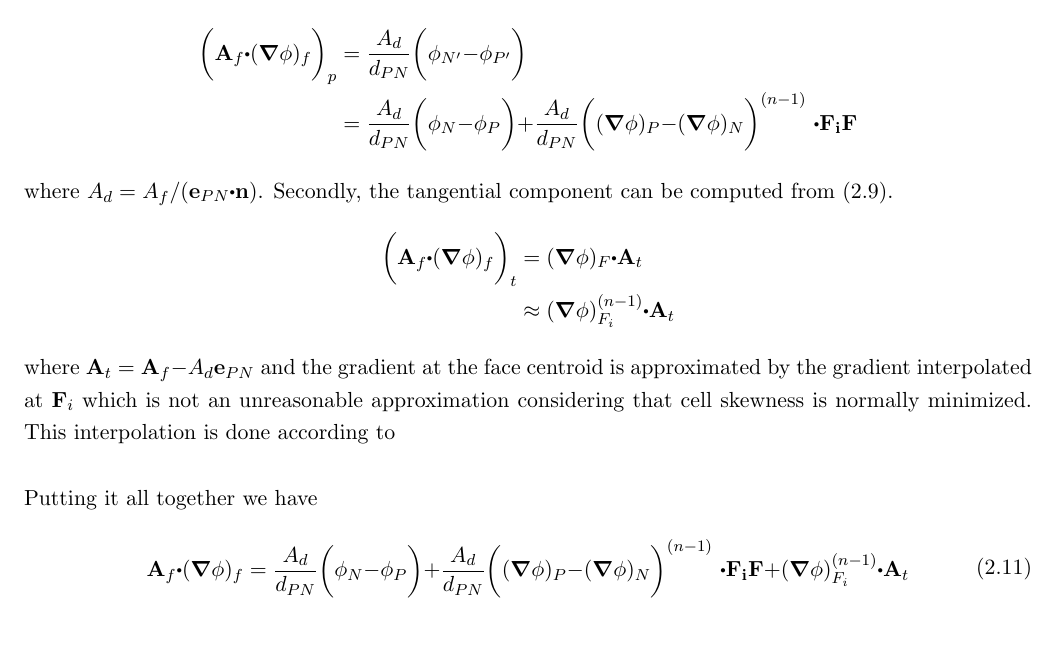
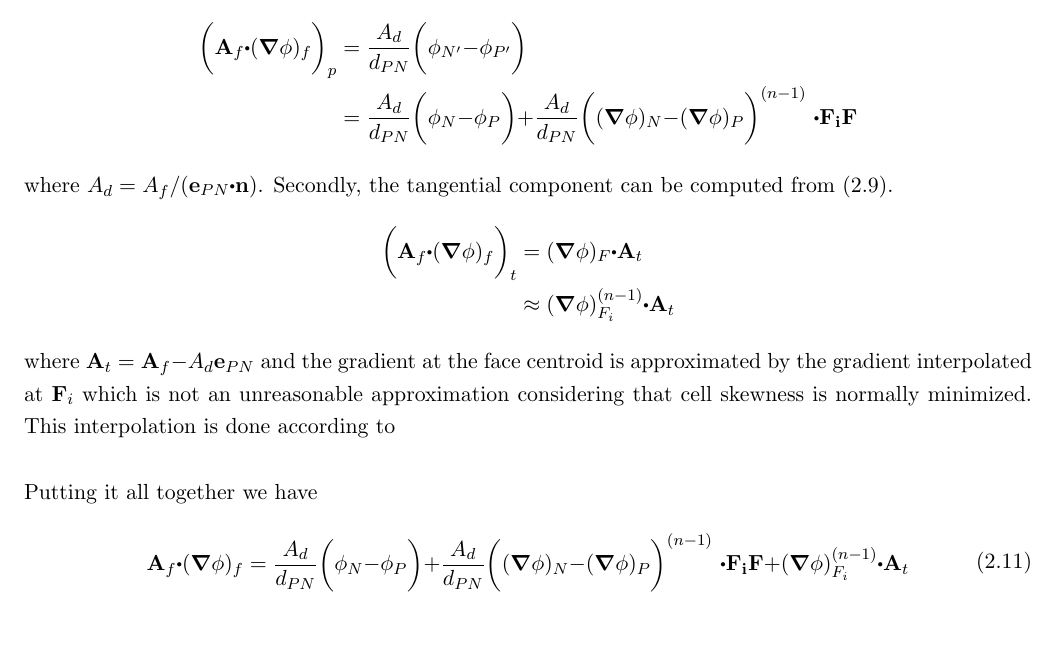
Before and after one commit to Naktakala/INAVSSolver, a LaTeX document (Whitepaper/INAVS_whitepaper.tex): part of page 10 of 17, cut so that both start at the same text. Compiled offline with pdfLaTeX.

```diff
--- a/Whitepaper/INAVS_whitepaper.tex
+++ b/Whitepaper/INAVS_whitepaper.tex
@@ -534,7 +534,7 @@
 \frac{A_d}{d_{PN}} \biggr ( \phi_{N'} - \phi_{P'} \biggr)
 \\
 &= \frac{A_d}{d_{PN}} \biggr ( \phi_{N} - \phi_{P} \biggr)
-+  \frac{ A_d }{d_{PN}} \biggr ( (\bnabla \phi)_P  -  (\bnabla \phi)_N \biggr)^{(n-1)}
++  \frac{ A_d }{d_{PN}} \biggr ( (\bnabla \phi)_N  -  (\bnabla \phi)_P \biggr)^{(n-1)}
 \ \bigcdot \mathbf{F_iF}
 \eeq
 \newline
@@ -558,7 +558,7 @@
 \mathbf{A}_f \bigcdot (\bnabla \phi)_f
 =
  \frac{A_d}{d_{PN}} \biggr ( \phi_{N} - \phi_{P} \biggr)
-+  \frac{ A_d }{d_{PN}} \biggr ( (\bnabla \phi)_P  -  (\bnabla \phi)_N \biggr)^{(n-1)}
++  \frac{ A_d }{d_{PN}} \biggr ( (\bnabla \phi)_N  -  (\bnabla \phi)_P \biggr)^{(n-1)}
 \ \bigcdot \mathbf{F_iF}
 +
  (\bnabla \phi)_{F_i}^{(n-1)} \bigcdot \mathbf{A}_t
```
Also changed, not shown: Whitepaper/INAVS_whitepaper.pdf, 4 other files.
